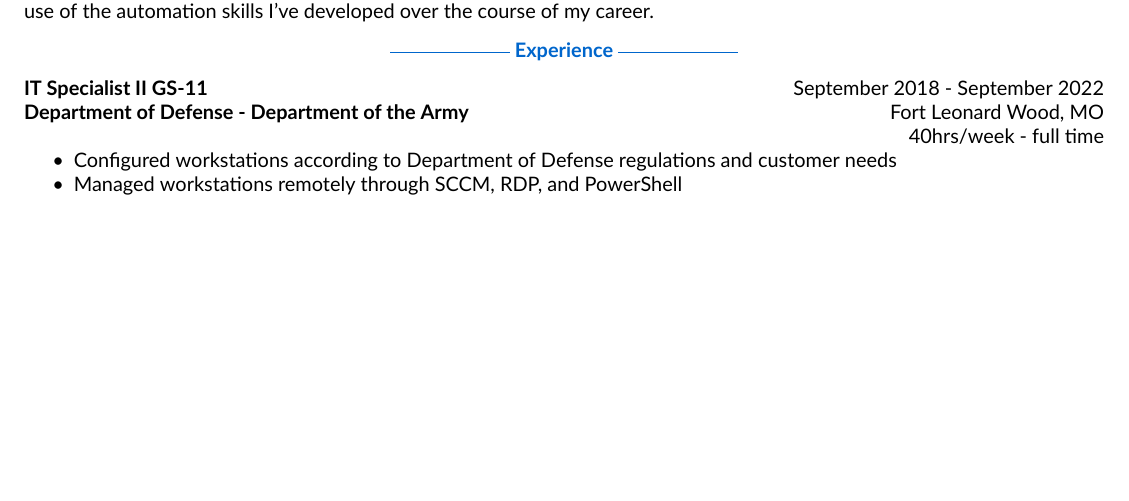
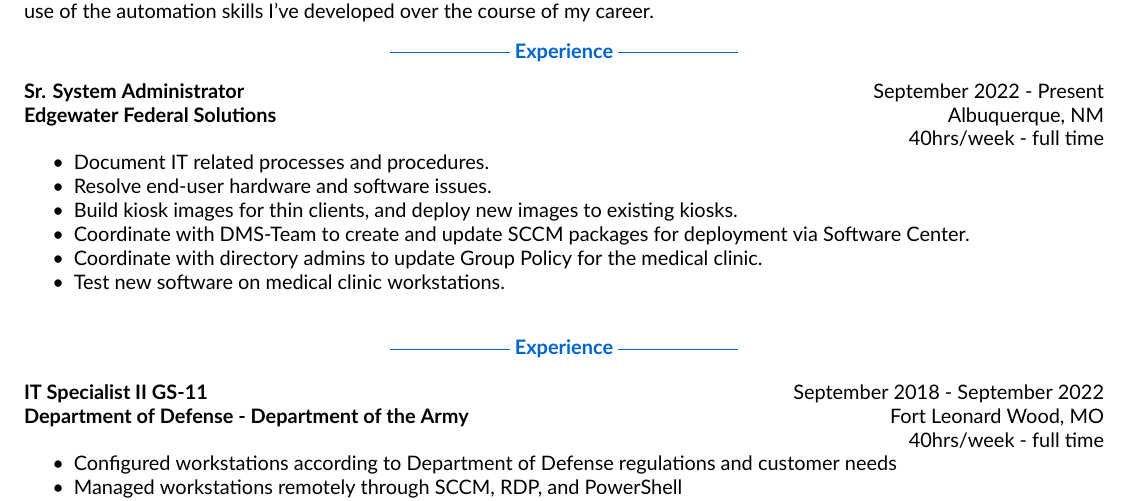
Before and after one commit to ryebread8303/resume, a LaTeX CV (src/Resume-ORyan_Hedrick.tex, which reads src/employers/SandiaMed.tex): part of page 1 of 2 before the commit and part of page 1 of 3 after it, cut so that both start at the same text, the shorter picture padded with empty space. Compiled offline with XeLaTeX.

Commit message:
Added duties to Sandia med clinic position

```diff
--- a/src/employers/SandiaMed.tex
+++ b/src/employers/SandiaMed.tex
@@ -12,5 +12,11 @@
     \hfill
     40hrs/week - full time
     \begin{itemize}
+        \item Document IT related processes and procedures.
+        \item Resolve end-user hardware and software issues.
+        \item Build kiosk images for thin clients, and deploy new images to existing kiosks.
+        \item Coordinate with DMS-Team to create and update SCCM packages for deployment via Software Center.
+        \item Coordinate with directory admins to update Group Policy for the medical clinic.
+        \item Test new software on medical clinic workstations.
     \end{itemize}
 \end{document}
```
Also changed, not shown: src/Resume-ORyan_Hedrick.tex (+2 -0 lines).
